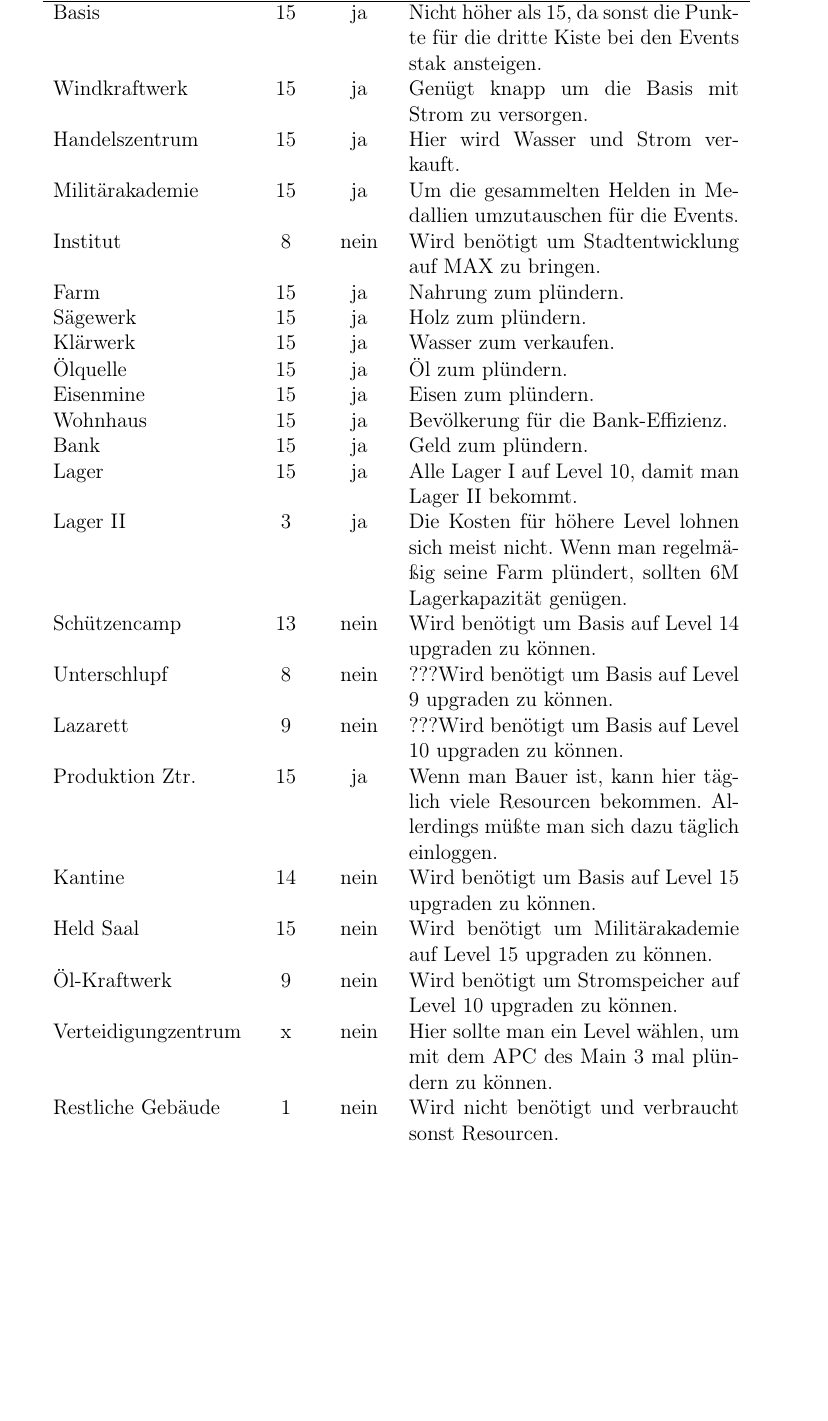
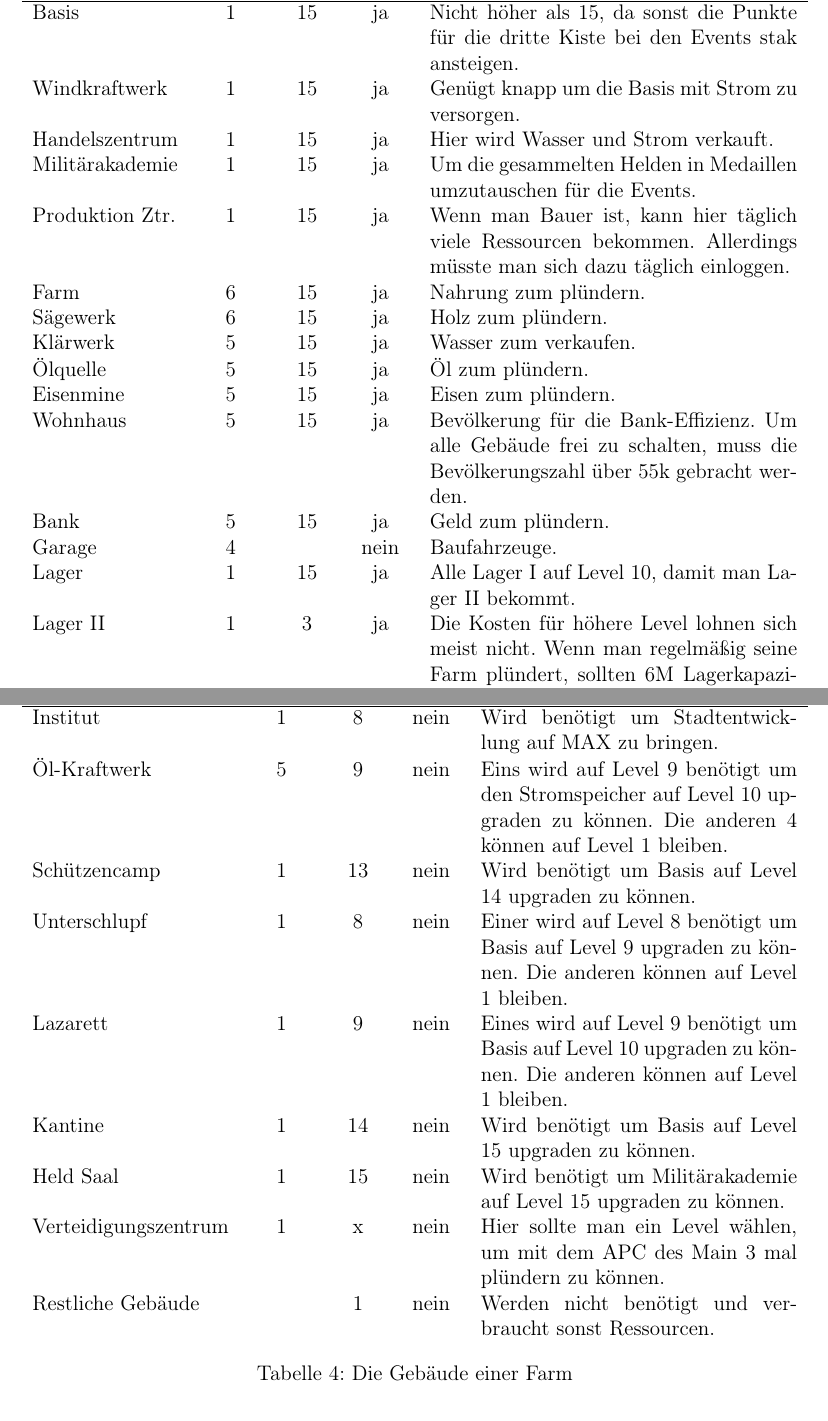
Before and after one commit to anwa/LastShelter, a LaTeX document (LastShelter.tex): part of page 8 of 9 before the commit and two parts of pages 8 and 9 of 10 after it, the two joined at a grey line, cut so that both start at the same text, the shorter picture padded with empty space. Compiled offline with pdfLaTeX.

Commit message:
Split table Gebäude to fit on page

```diff
--- a/LastShelter.tex
+++ b/LastShelter.tex
@@ -208,36 +208,56 @@ Der Aufwand lohnt sich, sieh dir die Belohnungen (Abbildung~\ref{fig:belohnung})
 
 
 \subsubsection{Empfohlene Gebäude Level}
+
 Nachfolgend eine Liste der benötigten Gebäude und der jeweiligen Level.
 
-\begin{tabularx}{0.9\textwidth}{lccX}
-  Gebäude & Level & Straße & Bemerkung \\
+\begin{table}[h!]
+  \centering
+\begin{tabularx}{1.0\textwidth}{lcccX}
+  Gebäude & Anzahl & Level & Straße & Bemerkung \\
   \hline
-  Basis & 15 & ja & Nicht höher als 15, da sonst die Punkte für die dritte Kiste bei den Events stak ansteigen. \\
-  Windkraftwerk & 15 & ja & Genügt knapp um die Basis mit Strom zu versorgen. \\
-  Handelszentrum & 15 & ja & Hier wird Wasser und Strom verkauft. \\
-  Militärakademie & 15 & ja & Um die gesammelten Helden in Medallien umzutauschen für die Events. \\
-  Institut & 8 & nein & Wird benötigt um Stadtentwicklung auf MAX zu bringen. \\
-  Farm & 15 & ja & Nahrung zum plündern. \\
-  Sägewerk & 15 & ja & Holz zum plündern. \\
-  Klärwerk & 15 & ja & Wasser zum verkaufen. \\
-  Ölquelle & 15 & ja & Öl zum plündern. \\
-  Eisenmine & 15 & ja & Eisen zum plündern. \\
-  Wohnhaus & 15 & ja & Bevölkerung für die Bank-Effizienz. \\
-  Bank & 15 & ja & Geld zum plündern. \\
-  Lager & 15 & ja & Alle Lager I auf Level 10, damit man Lager II bekommt. \\
-  Lager II & 3 & ja & Die Kosten für höhere Level lohnen sich meist nicht. Wenn man regelmäßig seine Farm plündert, sollten 6M Lagerkapazität genügen. \\
-  Schützencamp & 13 & nein & Wird benötigt um Basis auf Level 14 upgraden zu können. \\
-  Unterschlupf & 8 & nein & ???Wird benötigt um Basis auf Level 9 upgraden zu können. \\
-  Lazarett & 9 & nein & ???Wird benötigt um Basis auf Level 10 upgraden zu können. \\
-  Produktion Ztr. & 15 & ja & Wenn man Bauer ist, kann hier täglich viele Resourcen bekommen. Allerdings müßte man sich dazu täglich einloggen.\\
-  Kantine & 14 & nein & Wird benötigt um Basis auf Level 15 upgraden zu können. \\
-  Held Saal & 15 & nein & Wird benötigt um Militärakademie auf Level 15 upgraden zu können. \\
-  Öl-Kraftwerk & 9 & nein & Wird benötigt um Stromspeicher auf Level 10 upgraden zu können. \\
-  Verteidigungzentrum & x & nein & Hier sollte man ein Level wählen, um mit dem APC des Main 3 mal plündern zu können. \\
-  Restliche Gebäude & 1 & nein & Wird nicht benötigt und verbraucht sonst Resourcen. \\
+  Basis & 1 & 15 & ja & Nicht höher als 15, da sonst die Punkte für die dritte Kiste bei den Events stak ansteigen. \\
+  Windkraftwerk & 1 & 15 & ja & Genügt knapp um die Basis mit Strom zu versorgen. \\
+  Handelszentrum & 1 & 15 & ja & Hier wird Wasser und Strom verkauft. \\
+  Militärakademie & 1 & 15 & ja & Um die gesammelten Helden in Medaillen umzutauschen für die Events. \\
+  Produktion Ztr. & 1 & 15 & ja & Wenn man Bauer ist, kann hier täglich viele Ressourcen bekommen.
+                                  Allerdings müsste man sich dazu täglich einloggen.\\
+  Farm & 6 & 15 & ja & Nahrung zum plündern. \\
+  Sägewerk & 6 & 15 & ja & Holz zum plündern. \\
+  Klärwerk & 5 & 15 & ja & Wasser zum verkaufen. \\
+  Ölquelle & 5 & 15 & ja & Öl zum plündern. \\
+  Eisenmine & 5 & 15 & ja & Eisen zum plündern. \\
+  Wohnhaus & 5 & 15 & ja & Bevölkerung für die Bank-Effizienz.
+                           Um alle Gebäude frei zu schalten, muss die Bevölkerungszahl über 55k gebracht werden. \\
+  Bank & 5 & 15 & ja & Geld zum plündern. \\
+  Garage & 4 & ~ & nein & Baufahrzeuge. \\
+  Lager & 1 & 15 & ja & Alle Lager I auf Level 10, damit man Lager II bekommt. \\
+  Lager II & 1 & 3 & ja & Die Kosten für höhere Level lohnen sich meist nicht.
+                          Wenn man regelmäßig seine Farm plündert, sollten 6M Lagerkapazität genügen. \\
 \end{tabularx}
+\caption[Gebäude]{Die Gebäude einer Farm}
+\end{table}
 
+\begin{table}[h!]
+  \centering
+\begin{tabularx}{1.0\textwidth}{lcccX}
+  Gebäude & Anzahl & Level & Straße & Bemerkung \\
+  \hline
+  Institut & 1 & 8 & nein & Wird benötigt um Stadtentwicklung auf MAX zu bringen. \\
+  Öl-Kraftwerk & 5 & 9 & nein & Eins wird auf Level 9 benötigt um den Stromspeicher auf Level 10 upgraden zu können.
+                                Die anderen 4 können auf Level 1 bleiben.\\
+  Schützencamp & 1 & 13 & nein & Wird benötigt um Basis auf Level 14 upgraden zu können. \\
+  Unterschlupf & 1 & 8 & nein & Einer wird auf Level 8 benötigt um Basis auf Level 9 upgraden zu können.
+                                Die anderen können auf Level 1 bleiben.\\
+  Lazarett & 1 & 9 & nein & Eines wird auf Level 9 benötigt um Basis auf Level 10 upgraden zu können.
+                            Die anderen können auf Level 1 bleiben.\\
+  Kantine & 1 & 14 & nein & Wird benötigt um Basis auf Level 15 upgraden zu können. \\
+  Held Saal & 1 & 15 & nein & Wird benötigt um Militärakademie auf Level 15 upgraden zu können. \\
+  Verteidigungszentrum & 1 & x & nein & Hier sollte man ein Level wählen, um mit dem APC des Main 3 mal plündern zu können. \\
+  Restliche Gebäude & ~ & 1 & nein & Werden nicht benötigt und verbraucht sonst Ressourcen. \\
+\end{tabularx}
+\caption[Gebäude]{Die Gebäude einer Farm}
+\end{table}
 
 
 
```
